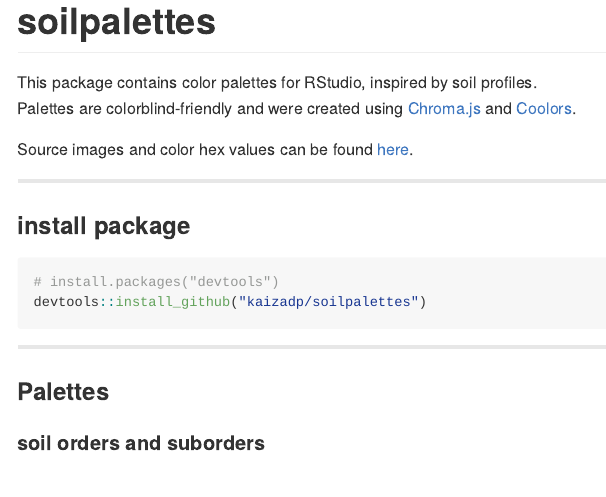
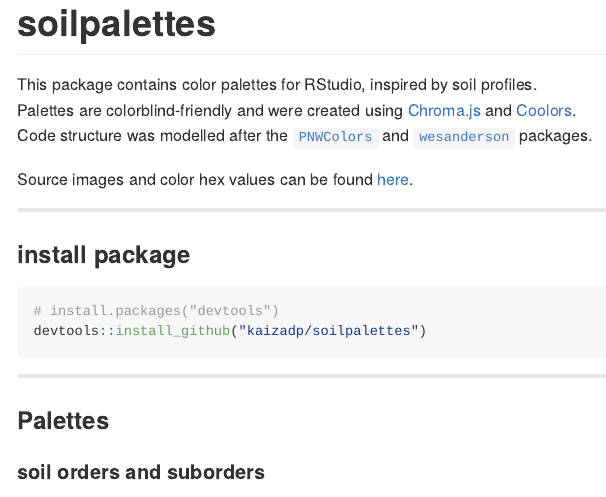
Before and after one commit to kaizadp/soilpalettes, an R Markdown document (readme.Rmd): the page in a window 1100 px wide, from its top. The pictures show the output file README.md that the author committed with the source, drawn offline in the style of GitHub.

Commit message:
readme updated

```diff
--- a/readme.Rmd
+++ b/readme.Rmd
@@ -17,6 +17,7 @@ knitr::opts_chunk$set(
 
 This package contains color palettes for RStudio, inspired by soil profiles.
 Palettes are colorblind-friendly and were created using [Chroma.js](https://gka.github.io/palettes/) and [Coolors](https://coolors.co).
+Code structure was modelled after the [`PNWColors`](https://github.com/jakelawlor/PNWColors) and [`wesanderson`](https://github.com/karthik/wesanderson) packages.
 
 Source images and color hex values can be found [here](https://github.com/kaizadp/soilpalettes/blob/master/images.md).
 
```
Also changed, not shown: README.md.
